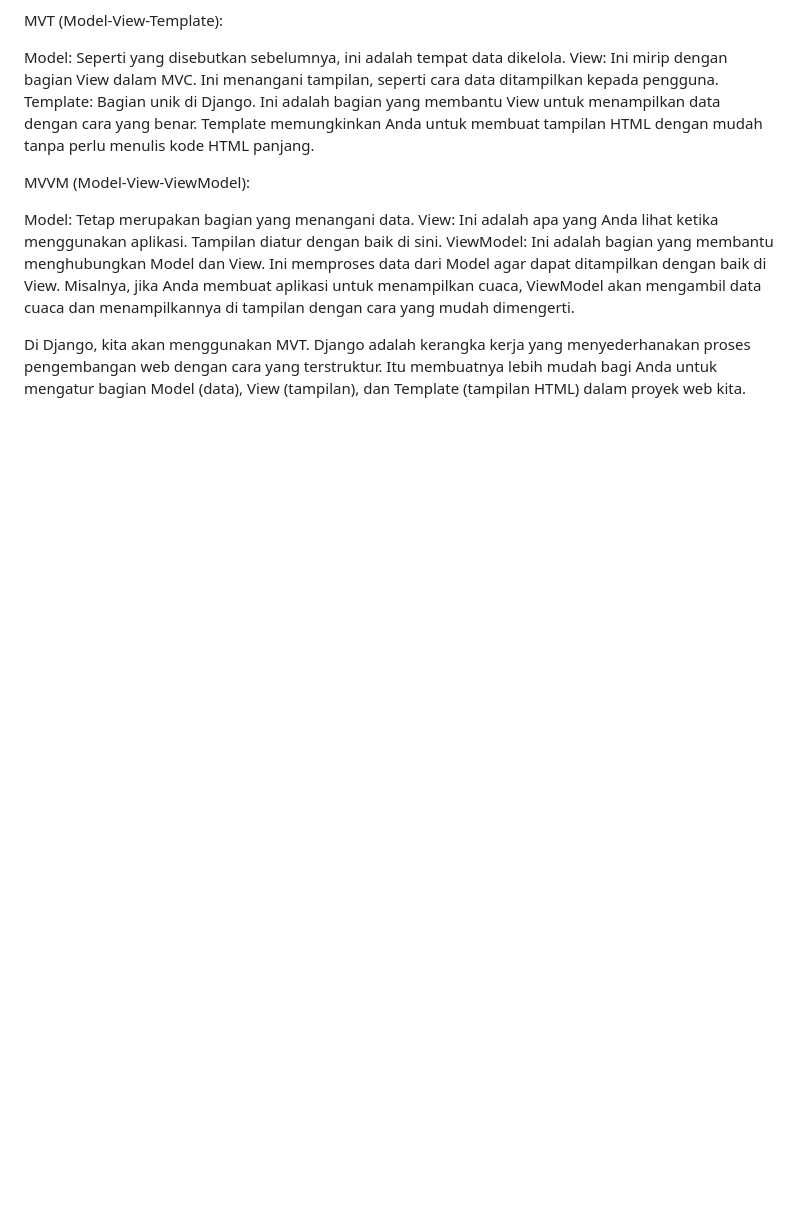
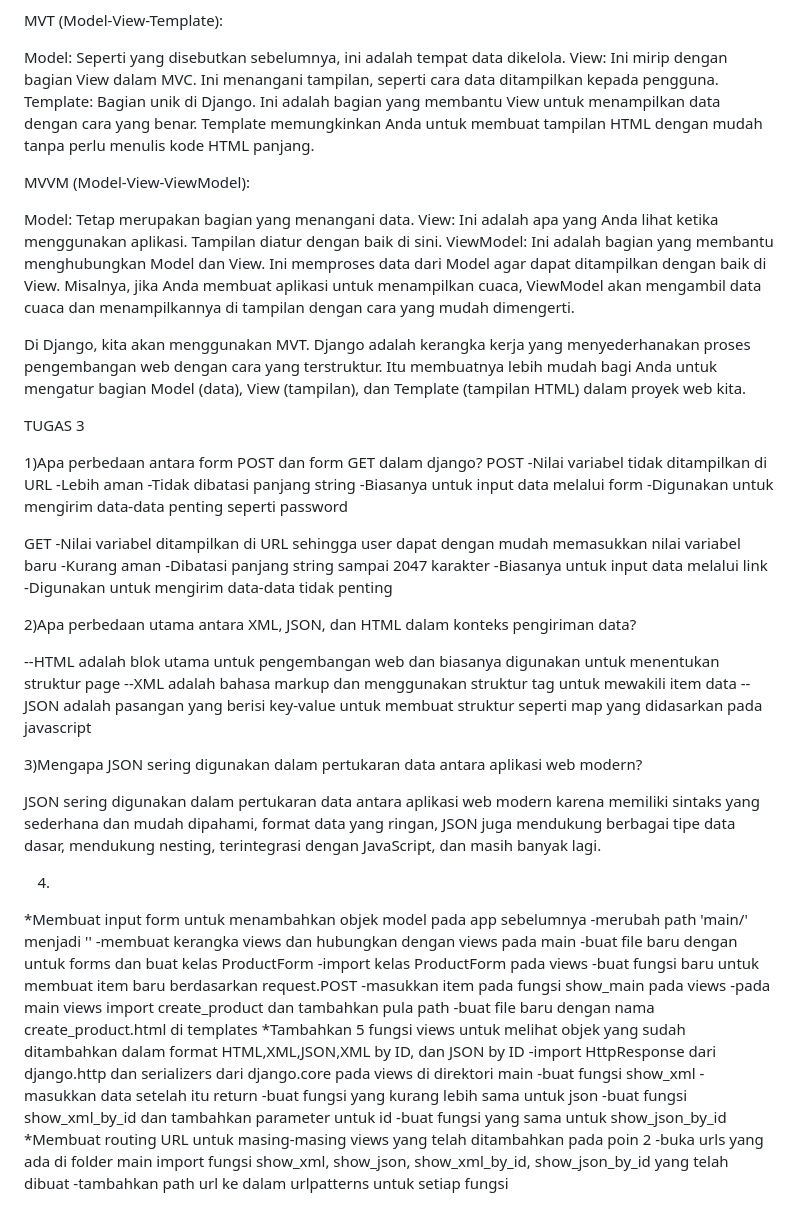
Before and after one commit to Zakibaihaqi/Stok_Toko, a Markdown page: README.md, the part around the change. Rendered like a GitHub page; blank space fills up the shorter version.

Commit message:
tugas 3 selesai

```diff
--- a/README.md
+++ b/README.md
@@ -83,3 +83,55 @@ ViewModel: Ini adalah bagian yang membantu menghubungkan Model dan View. Ini mem
 
 
 Di Django, kita akan menggunakan MVT. Django adalah kerangka kerja yang menyederhanakan proses pengembangan web dengan cara yang terstruktur. Itu membuatnya lebih mudah bagi Anda untuk mengatur bagian Model (data), View (tampilan), dan Template (tampilan HTML) dalam proyek web kita.
+
+
+
+TUGAS 3
+
+1)Apa perbedaan antara form POST dan form GET dalam django?
+POST
+  -Nilai variabel tidak ditampilkan di URL
+  -Lebih aman
+  -Tidak dibatasi panjang string
+  -Biasanya untuk input data melalui form
+  -Digunakan untuk mengirim data-data penting seperti password
+
+GET
+  -Nilai variabel ditampilkan di URL sehingga user dapat dengan mudah memasukkan nilai variabel baru
+  -Kurang aman
+  -Dibatasi panjang string sampai 2047 karakter
+  -Biasanya untuk input data melalui link
+  -Digunakan untuk mengirim data-data tidak penting
+
+2)Apa perbedaan utama antara XML, JSON, dan HTML dalam konteks pengiriman data?
+
+--HTML adalah blok utama untuk pengembangan web dan biasanya digunakan untuk menentukan struktur page
+--XML adalah bahasa markup dan menggunakan struktur tag untuk mewakili item data
+--JSON adalah pasangan yang berisi key-value untuk membuat struktur seperti map yang didasarkan pada javascript
+
+
+3)Mengapa JSON sering digunakan dalam pertukaran data antara aplikasi web modern?
+
+JSON sering digunakan dalam pertukaran data antara aplikasi web modern karena memiliki sintaks yang sederhana dan mudah dipahami, format data yang ringan, JSON juga mendukung berbagai tipe data dasar, mendukung nesting, terintegrasi dengan JavaScript, dan masih banyak lagi.
+
+4)
+
+   *Membuat input form untuk menambahkan objek model pada app sebelumnya
+	-merubah path 'main/' menjadi ''
+	-membuat kerangka views dan hubungkan dengan views pada main
+	-buat file baru dengan untuk forms dan buat kelas ProductForm
+	-import kelas ProductForm pada views
+	-buat fungsi baru untuk membuat item baru berdasarkan request.POST
+	-masukkan item pada fungsi show_main pada views
+	-pada main views import create_product dan tambahkan pula path
+	-buat file baru dengan nama create_product.html di templates
+   *Tambahkan 5 fungsi views untuk melihat objek yang sudah ditambahkan dalam format HTML,XML,JSON,XML by ID, dan JSON by ID
+	-import HttpResponse dari django.http dan serializers dari django.core pada views di direktori main
+	-buat fungsi show_xml
+	-masukkan data setelah itu return
+	-buat fungsi yang kurang lebih sama untuk json
+	-buat fungsi show_xml_by_id dan tambahkan parameter untuk id
+	-buat fungsi yang sama untuk show_json_by_id
+   *Membuat routing URL untuk masing-masing views yang telah ditambahkan pada poin 2
+	-buka urls yang ada di folder main import fungsi show_xml, show_json, show_xml_by_id, show_json_by_id yang telah dibuat
+	-tambahkan path url ke dalam urlpatterns untuk setiap fungsi
```
